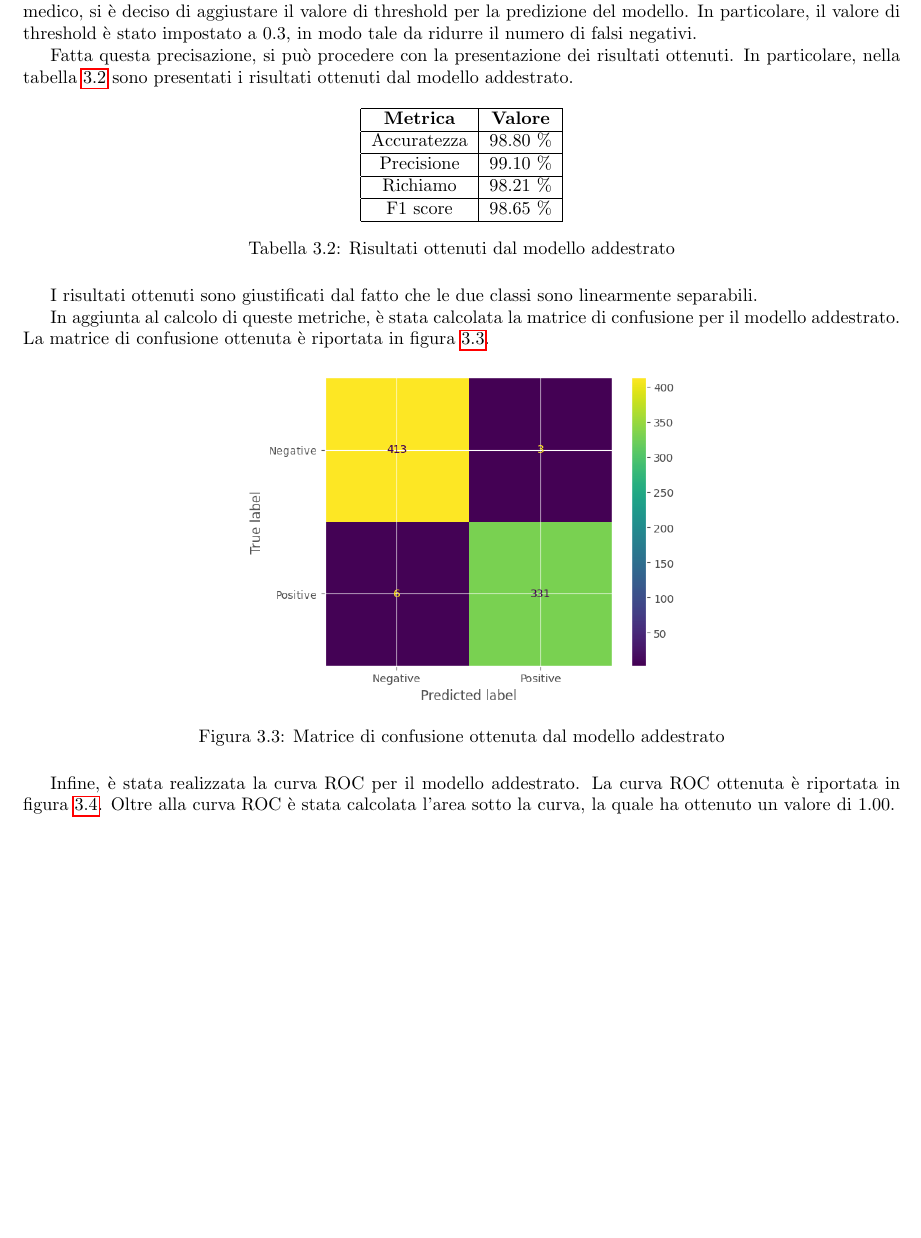
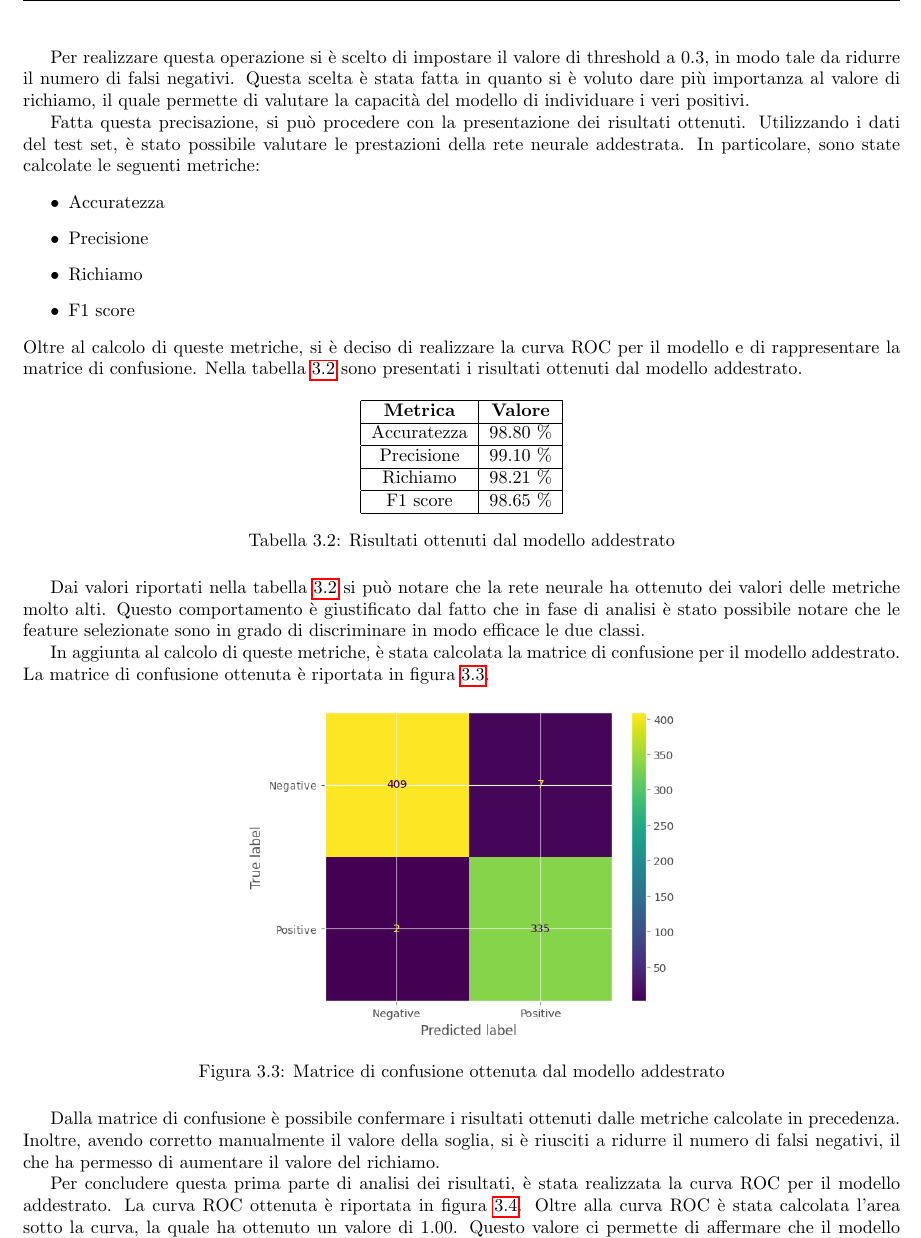
Before and after one commit to Tezze2001/brain-tumor-analysis, a LaTeX document (report/main.tex, which reads report/chapters/reteNeurale.tex): part of page 8 of 10, cut so that both start at the same text, the shorter picture padded with empty space. Compiled offline with pdfLaTeX.

Commit message:
Report NN

```diff
--- a/report/chapters/reteNeurale.tex
+++ b/report/chapters/reteNeurale.tex
@@ -211,14 +211,24 @@ di confusione.
 
-Prima di presentare i risultati ottenuti, è necessario specificare che essendo
-il dataset riferito a un ambito medico, si è deciso di aggiustare il valore di
-threshold per la predizione del modello. In particolare, il valore di threshold
-è stato impostato a $0.3$, in modo tale da ridurre il numero di falsi negativi.
+Per realizzare questa operazione si è scelto di impostare il valore di threshold
+a $0.3$, in modo tale da ridurre il numero di falsi negativi. Questa scelta è
+stata fatta in quanto si è voluto dare più importanza al valore di richiamo, il
+quale permette di valutare la capacità del modello di individuare i veri positivi.
 
 Fatta questa precisazione, si può procedere con la presentazione dei risultati
-ottenuti. In particolare, nella tabella \ref{tab:risultatiReteNeurale} sono
-presentati i risultati ottenuti dal modello addestrato.
-
-\begin{table}[ht]
+ottenuti. Utilizzando i dati del test set, è stato possibile valutare le
+prestazioni della rete neurale addestrata. In particolare, sono state calcolate
+le seguenti metriche:
+\begin{itemize}
+    \item Accuratezza
+    \item Precisione
+    \item Richiamo
+    \item F1 score
+\end{itemize}
+Oltre al calcolo di queste metriche, si è deciso di realizzare la curva ROC per
+il modello e di rappresentare la matrice di confusione. Nella tabella
+\ref{tab:risultatiReteNeurale} sono presentati i risultati ottenuti dal modello
+addestrato.
+\begin{table}[!ht]
     \centering
     \begin{tabular}{|c|c|}
         \hline
@@ -237,8 +247,11 @@ presentati i risultati ottenuti dal modello addestrato.
     \label{tab:risultatiReteNeurale}
 \end{table}
 
-I risultati ottenuti sono giustificati dal fatto che le due classi sono linearmente
-separabili.
+Dai valori riportati nella tabella \ref{tab:risultatiReteNeurale} si può notare
+che la rete neurale ha ottenuto dei valori delle metriche molto alti. Questo
+comportamento è giustificato dal fatto che in fase di analisi è stato possibile
+notare che le feature selezionate sono in grado di discriminare in modo efficace
+le due classi.
 
 In aggiunta al calcolo di queste metriche, è stata calcolata la matrice di confusione
 per il modello addestrato. La matrice di confusione ottenuta è riportata in figura
@@ -251,10 +264,17 @@ per il modello addestrato. La matrice di confusione ottenuta è riportata in fig
     \label{fig:matriceConfusioneReteNeurale}
 \end{figure}
 
-Infine, è stata realizzata la curva ROC per il modello addestrato. La curva ROC
-ottenuta è riportata in figura \ref{fig:curvaRocReteNeurale}. Oltre alla curva
-ROC è stata calcolata l'area sotto la curva, la quale ha ottenuto un valore di
-$1.00$.
+Dalla matrice di confusione è possibile confermare i risultati ottenuti dalle
+metriche calcolate in precedenza. Inoltre, avendo corretto manualmente il valore
+della soglia, si è riusciti a ridurre il numero di falsi negativi, il che ha
+permesso di aumentare il valore del richiamo.
+
+Per concludere questa prima parte di analisi dei risultati, è stata realizzata
+la curva ROC per il modello addestrato. La curva ROC ottenuta è riportata in
+figura \ref{fig:curvaRocReteNeurale}. Oltre alla curva ROC è stata calcolata
+l'area sotto la curva, la quale ha ottenuto un valore di $1.00$. Questo valore
+ci permette di affermare che il modello addestrato si avvicina molto alla
+perfetta classificazione.
 
 \begin{figure}[!ht]
     \centering
```
Also changed, not shown: report/img/rete/intervalli_confidenza.png, report/img/rete/matrice_confusione.png, report/chapters/reteNeurale.tex (35 more changed lines).
